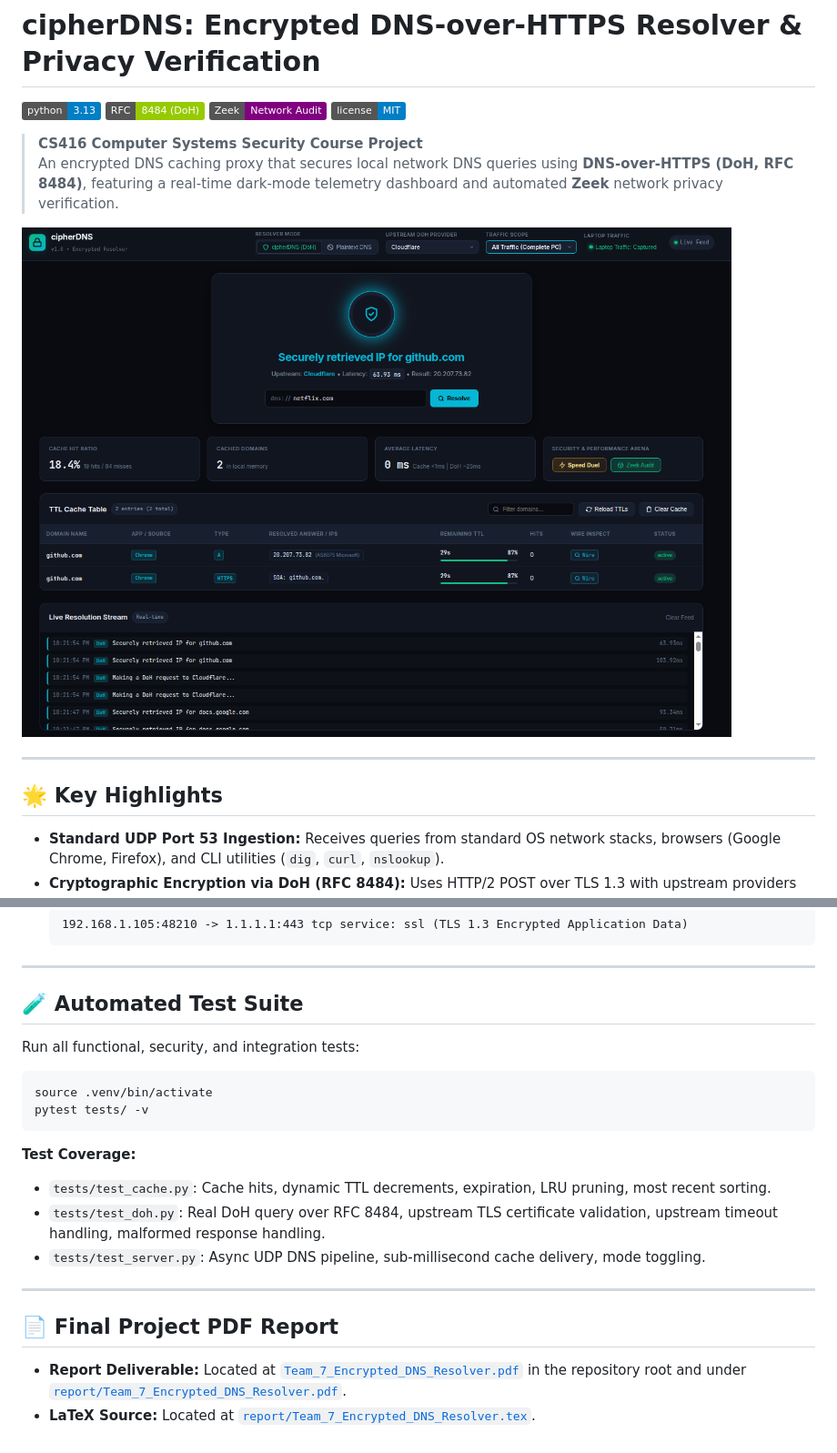
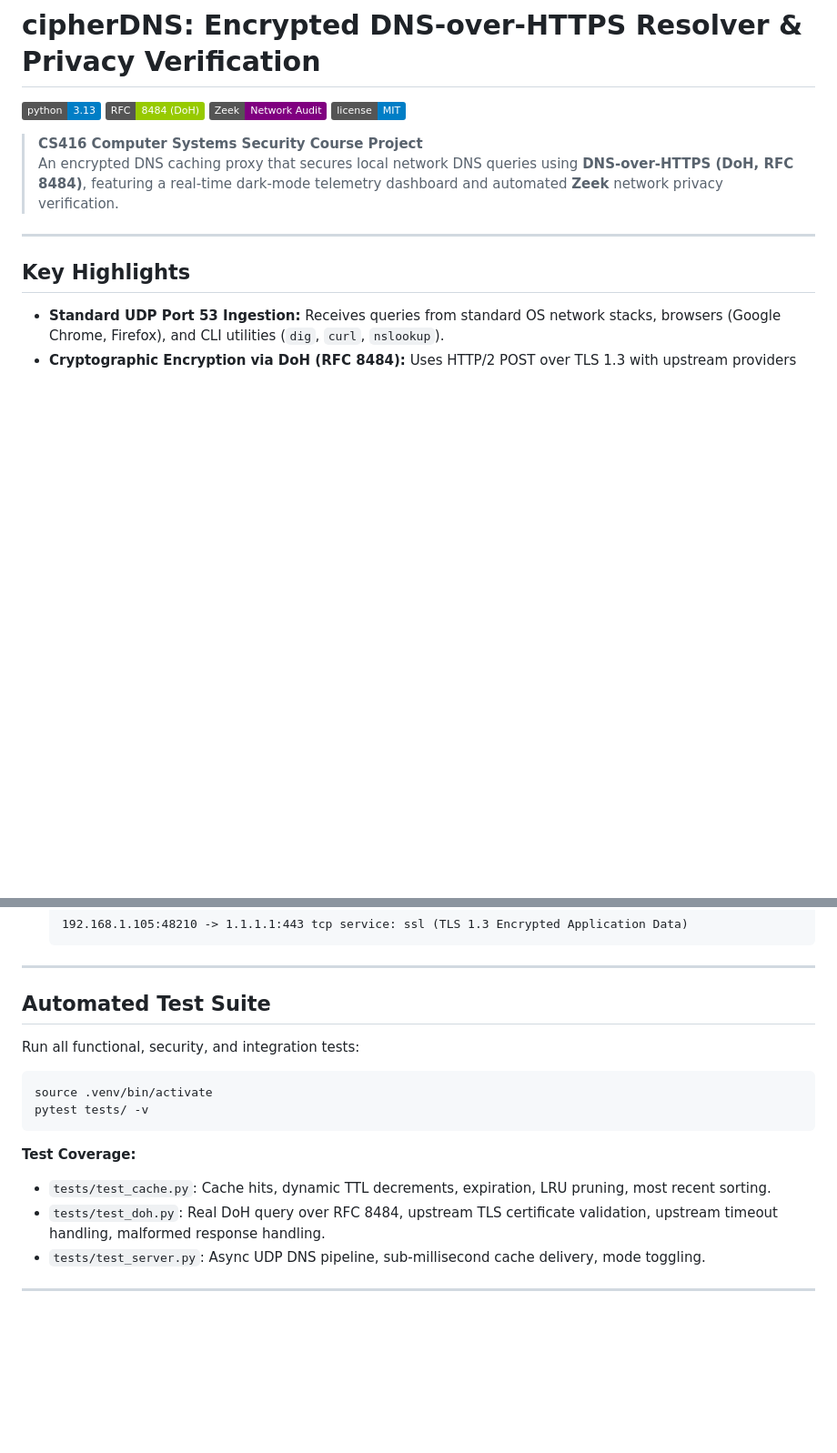
Before and after one commit to Yaswanth2747/cipher-dns-resolver, a Markdown page: README.md, 2 parts joined by grey strips. Shown at 91% size. GitHub-like rendering; badges without logos; blank space fills up the shorter version.

````diff
--- a/README.md
+++ b/README.md
@@ -8,11 +8,9 @@
 > **CS416 Computer Systems Security Course Project**
 > An encrypted DNS caching proxy that secures local network DNS queries using **DNS-over-HTTPS (DoH, RFC 8484)**, featuring a real-time dark-mode telemetry dashboard and automated **Zeek** network privacy verification.
 
-![cipherDNS Real-Time Telemetry Interface](report/images/interface_dashboard.png)
-
 ---
 
-## 🌟 Key Highlights
+## Key Highlights
 
 - **Standard UDP Port 53 Ingestion:** Receives queries from standard OS network stacks, browsers (Google Chrome, Firefox), and CLI utilities (`dig`, `curl`, `nslookup`).
 - **Cryptographic Encryption via DoH (RFC 8484):** Uses HTTP/2 POST over TLS 1.3 with upstream providers like **Cloudflare** (`1.1.1.1`) and **Google** (`8.8.8.8`).
@@ -141,7 +140,7 @@ Run the automated network audit comparing Traditional Plaintext DNS against ciph
 
 ---
 
-## 🧪 Automated Test Suite
+## Automated Test Suite
 
 Run all functional, security, and integration tests:
 ```bash
@@ -155,8 +154,3 @@ pytest tests/ -v
 - `tests/test_server.py`: Async UDP DNS pipeline, sub-millisecond cache delivery, mode toggling.
 
 ---
-
-## 📄 Final Project PDF Report
-
-- **Report Deliverable:** Located at [`Team_7_Encrypted_DNS_Resolver.pdf`](Team_7_Encrypted_DNS_Resolver.pdf) in the repository root and under [`report/Team_7_Encrypted_DNS_Resolver.pdf`](report/Team_7_Encrypted_DNS_Resolver.pdf).
-- **LaTeX Source:** Located at [`report/Team_7_Encrypted_DNS_Resolver.tex`](report/Team_7_Encrypted_DNS_Resolver.tex).
````
Also changed, not shown: other parts of README.md (+6 -5 lines).
